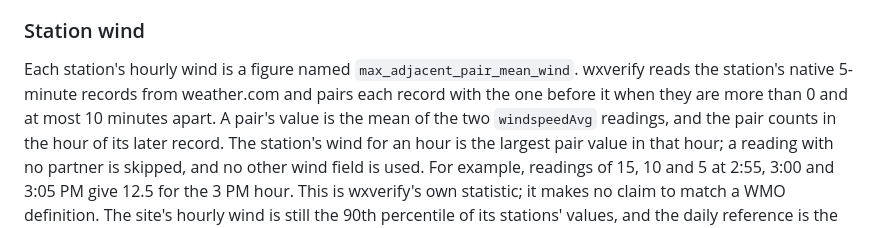
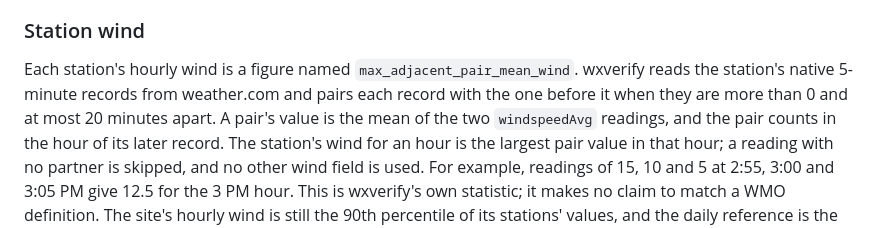
Before and after one commit to cristianstoica/home-assistant-apps, a Markdown page: wxverify/README.md, the part around the change. GitHub-like rendering.

Commit message:
docs(wxverify): wind readings pair up to 20 minutes apart
This release widened the pair limit from 10 to 20 minutes; the README still said 10.

```diff
--- a/wxverify/README.md
+++ b/wxverify/README.md
@@ -266,7 +266,7 @@ consensus over time. It is informational only and does not change scoring.
 
 Each station's hourly wind is a figure named `max_adjacent_pair_mean_wind`.
 wxverify reads the station's native 5-minute records from weather.com and pairs
-each record with the one before it when they are more than 0 and at most 10
+each record with the one before it when they are more than 0 and at most 20
 minutes apart. A pair's value is the mean of the two `windspeedAvg` readings,
 and the pair counts in the hour of its later record. The station's wind for an
 hour is the largest pair value in that hour; a reading with no partner is
```
